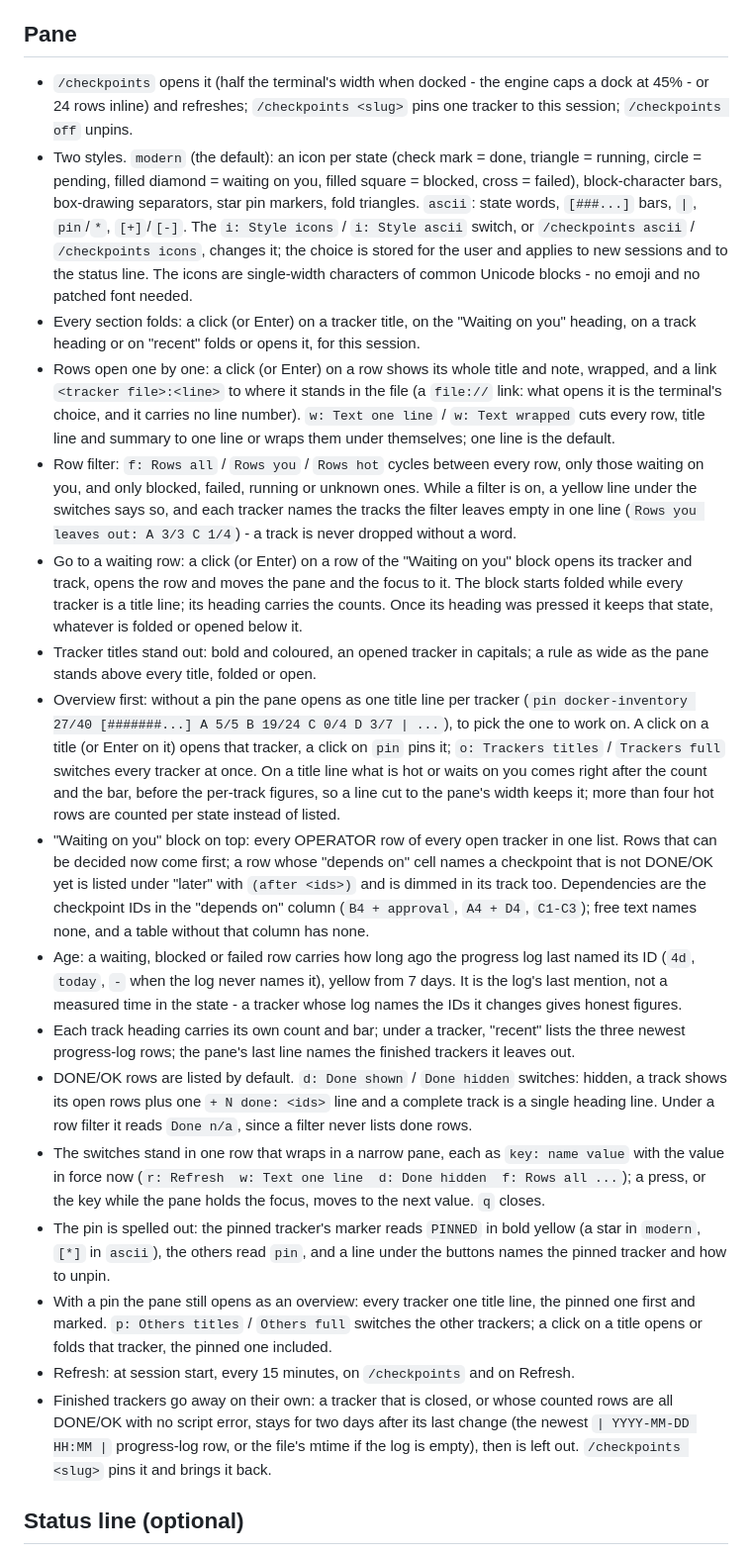
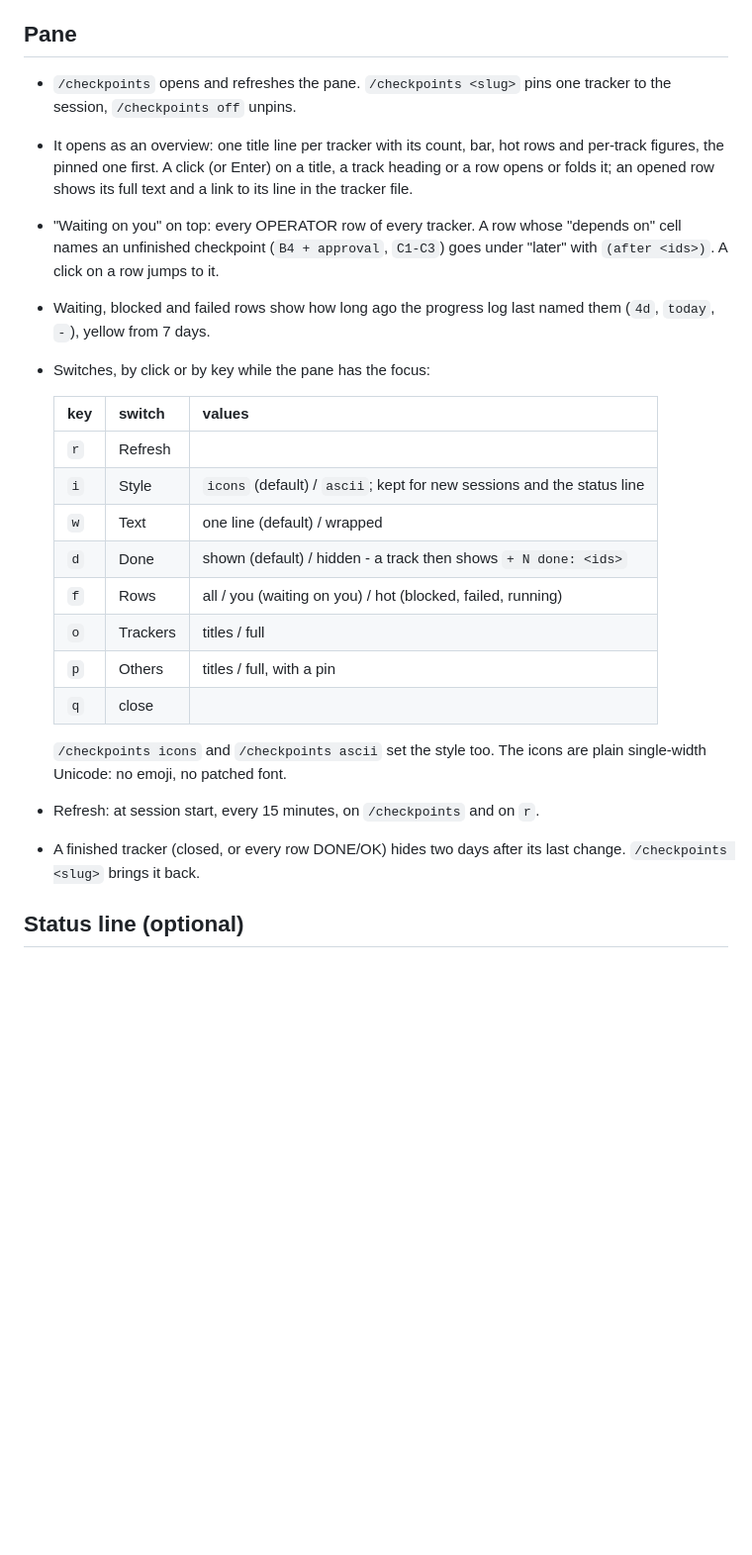
Before and after one commit to t0d0r/claude-checkpoints, a Markdown page: README.md, the part around one of its changes. Shown at 99% size. Rendered like a GitHub page; blank space fills up the shorter version.

Commit message:
docs(readme): shorten pane section and add a screenshot
Cut the Pane section from 63 to 29 lines: the switches are now one
table (r i w d f o p q) and the rest is one bullet per behavior.

Add assets/pane.png, a render of the pane over demo trackers: the
"Waiting on you" block, one tracker opened, two as title lines.

Drop the Security note section. The HEAD-identical script rule stays
in "Progress-check scripts" and the full guidance stays in
skills/checkpoint-tracker/SKILL.md.

```diff
--- a/README.md
+++ b/README.md
@@ -46,69 +48,35 @@ code runs in every project.
 
 ## Pane
 
-- `/checkpoints` opens it (half the terminal's width when docked - the engine caps a dock at
-  45% - or 24 rows inline) and refreshes; `/checkpoints <slug>` pins one tracker to this
-  session; `/checkpoints off` unpins.
-- Two styles. `modern` (the default): an icon per state (check mark = done, triangle =
-  running, circle = pending, filled diamond = waiting on you, filled square = blocked, cross =
-  failed), block-character bars, box-drawing separators, star pin markers, fold triangles.
-  `ascii`: state words, `[###...]` bars, `|`, `pin`/`*`, `[+]`/`[-]`. The `i: Style icons` /
-  `i: Style ascii` switch, or `/checkpoints ascii` / `/checkpoints icons`, changes it; the
-  choice is stored for the user and applies to new sessions and to the status line. The icons
-  are single-width characters of common Unicode blocks - no emoji and no patched font needed.
-- Every section folds: a click (or Enter) on a tracker title, on the "Waiting on you"
-  heading, on a track heading or on "recent" folds or opens it, for this session.
-- Rows open one by one: a click (or Enter) on a row shows its whole title and note, wrapped,
-  and a link `<tracker file>:<line>` to where it stands in the file (a `file://` link: what
-  opens it is the terminal's choice, and it carries no line number). `w: Text one line` /
-  `w: Text wrapped` cuts every row, title line and summary to one line or wraps them under
-  themselves; one line is the default.
-- Row filter: `f: Rows all` / `Rows you` / `Rows hot` cycles between every row, only those
-  waiting on you, and only blocked, failed, running or unknown ones. While a filter is on, a
-  yellow line under the switches says so, and each tracker names the tracks the filter
-  leaves empty in one line (`Rows you leaves out: A 3/3 C 1/4`) - a track is never dropped
-  without a word.
-- Go to a waiting row: a click (or Enter) on a row of the "Waiting on you" block opens its
-  tracker and track, opens the row and moves the pane and the focus to it. The block starts
-  folded while every tracker is a title line; its heading carries the counts. Once its
-  heading was pressed it keeps that state, whatever is folded or opened below it.
-- Tracker titles stand out: bold and coloured, an opened tracker in capitals; a rule as wide
-  as the pane stands above every title, folded or open.
-- Overview first: without a pin the pane opens as one title line per tracker
-  (`pin docker-inventory 27/40 [#######...] A 5/5 B 19/24 C 0/4 D 3/7 | ...`), to pick the one
-  to work on. A click on a title (or Enter on it) opens that tracker, a click on `pin` pins
-  it; `o: Trackers titles` / `Trackers full` switches every tracker at once. On a title line
-  what is hot or waits on you comes right after the count and the bar, before the per-track
-  figures, so a line cut to the pane's width keeps it; more than four hot rows are counted
-  per state instead of listed.
-- "Waiting on you" block on top: every OPERATOR row of every open tracker in one list. Rows
-  that can be decided now come first; a row whose "depends on" cell names a checkpoint that is
-  not DONE/OK yet is listed under "later" with `(after <ids>)` and is dimmed in its track too.
-  Dependencies are the checkpoint IDs in the "depends on" column (`B4 + approval`, `A4 + D4`,
-  `C1-C3`); free text names none, and a table without that column has none.
-- Age: a waiting, blocked or failed row carries how long ago the progress log last named its
-  ID (`4d`, `today`, `-` when the log never names it), yellow from 7 days. It is the log's
-  last mention, not a measured time in the state - a tracker whose log names the IDs it
-  changes gives honest figures.
-- Each track heading carries its own count and bar; under a tracker, "recent" lists the three
-  newest progress-log rows; the pane's last line names the finished trackers it leaves out.
-- DONE/OK rows are listed by default. `d: Done shown` / `Done hidden` switches: hidden, a
-  track shows its open rows plus one `+ N done: <ids>` line and a complete track is a single
-  heading line. Under a row filter it reads `Done n/a`, since a filter never lists done rows.
-- The switches stand in one row that wraps in a narrow pane, each as `key: name value` with
-  the value in force now (`r: Refresh  w: Text one line  d: Done hidden  f: Rows all ...`); a
-  press, or the key while the pane holds the focus, moves to the next value. `q` closes.
-- The pin is spelled out: the pinned tracker's marker reads `PINNED` in bold yellow (a star
-  in `modern`, `[*]` in `ascii`), the others read `pin`, and a line under the buttons names
-  the pinned tracker and how to unpin.
-- With a pin the pane still opens as an overview: every tracker one title line, the pinned
-  one first and marked. `p: Others titles` / `Others full` switches the other trackers; a
-  click on a title opens or folds that tracker, the pinned one included.
-- Refresh: at session start, every 15 minutes, on `/checkpoints` and on Refresh.
-- Finished trackers go away on their own: a tracker that is closed, or whose counted rows are
-  all DONE/OK with no script error, stays for two days after its last change (the newest
-  `| YYYY-MM-DD HH:MM |` progress-log row, or the file's mtime if the log is empty), then is
-  left out. `/checkpoints <slug>` pins it and brings it back.
+- `/checkpoints` opens and refreshes the pane. `/checkpoints <slug>` pins one tracker to the
+  session, `/checkpoints off` unpins.
+- It opens as an overview: one title line per tracker with its count, bar, hot rows and
+  per-track figures, the pinned one first. A click (or Enter) on a title, a track heading or
+  a row opens or folds it; an opened row shows its full text and a link to its line in the
+  tracker file.
+- "Waiting on you" on top: every OPERATOR row of every tracker. A row whose "depends on" cell
+  names an unfinished checkpoint (`B4 + approval`, `C1-C3`) goes under "later" with
+  `(after <ids>)`. A click on a row jumps to it.
+- Waiting, blocked and failed rows show how long ago the progress log last named them (`4d`,
+  `today`, `-`), yellow from 7 days.
+- Switches, by click or by key while the pane has the focus:
+
+  | key | switch   | values                                                          |
+  |-----|----------|-----------------------------------------------------------------|
+  | `r` | Refresh  |                                                                 |
+  | `i` | Style    | `icons` (default) / `ascii`; kept for new sessions and the status line |
+  | `w` | Text     | one line (default) / wrapped                                    |
+  | `d` | Done     | shown (default) / hidden - a track then shows `+ N done: <ids>` |
+  | `f` | Rows     | all / you (waiting on you) / hot (blocked, failed, running)     |
+  | `o` | Trackers | titles / full                                                   |
+  | `p` | Others   | titles / full, with a pin                                       |
+  | `q` | close    |                                                                 |
+
+  `/checkpoints icons` and `/checkpoints ascii` set the style too. The icons are plain
+  single-width Unicode: no emoji, no patched font.
+- Refresh: at session start, every 15 minutes, on `/checkpoints` and on `r`.
+- A finished tracker (closed, or every row DONE/OK) hides two days after its last change.
+  `/checkpoints <slug>` brings it back.
 
 ## Status line (optional)
 
```
Also changed, not shown: other parts of README.md (+2 -21 lines), assets/pane.png (added).
